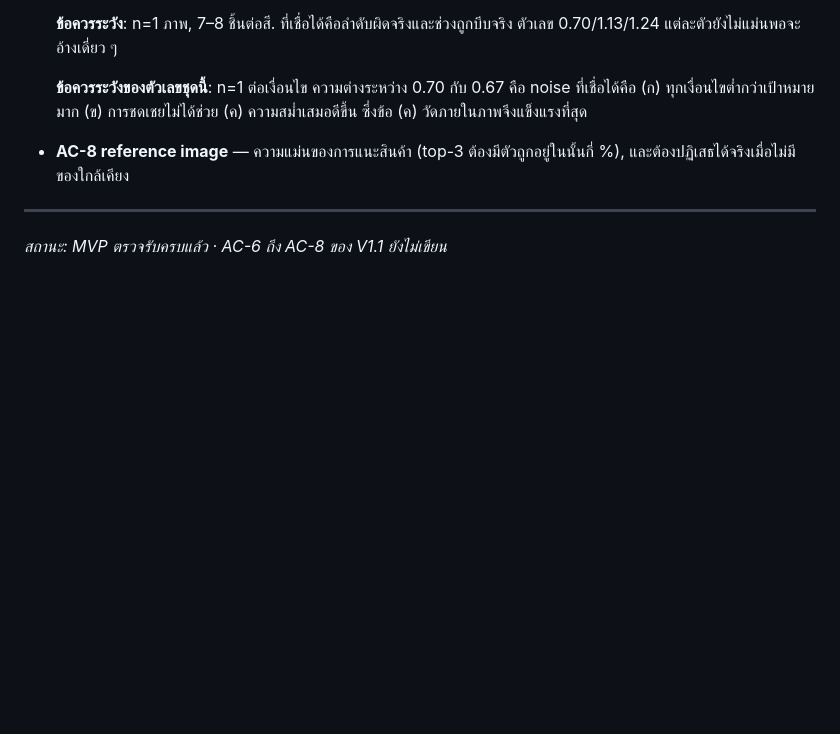
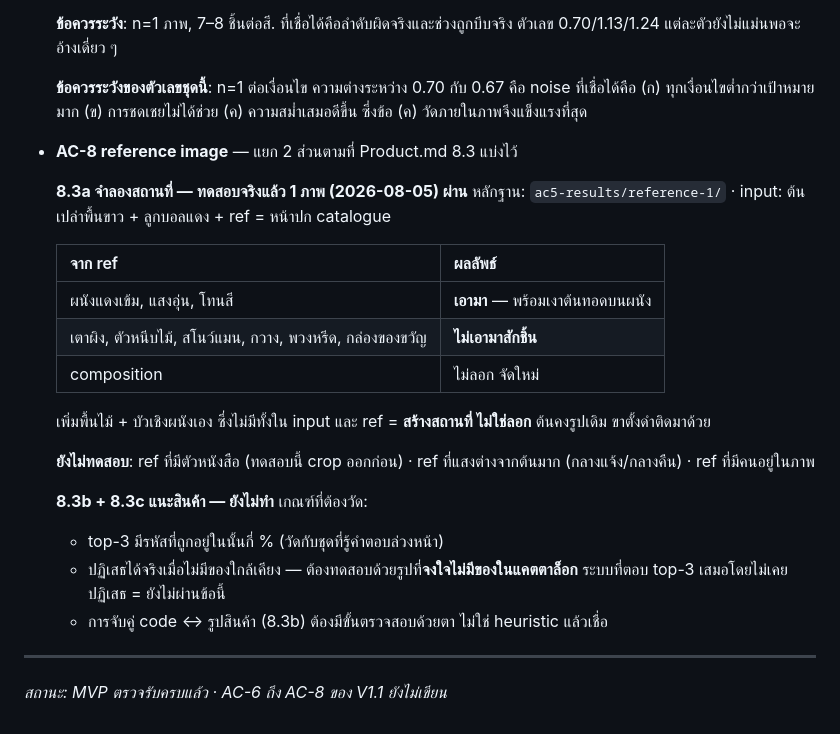
Before and after one commit to magatron02/ai-christmas-tree-decorator, a Markdown page: docs/AcceptanceCriteria.md, the part around the change. Rendered like a GitHub page; blank space fills up the shorter version.

Commit message:
Reference images work: mood taken, nothing copied
One real generation. Bare tree on a white background, one red bauble, and a
reference photo of the shop's own catalogue cover: deep red wall, white
fireplace, two nutcrackers, a snowman, gold reindeer, a wreath, teal gift boxes.

Taken from the reference: the red wall, the warm studio light, the shadow the
tree now casts on that wall, the palette.

Not taken: the fireplace, the nutcrackers, the snowman, the reindeer, the wreath,
the gift boxes, or the composition. Nothing from the reference appears in the
result. The paragraph forbidding that was the part most likely to be ignored,
and it held.

It also invented a wooden floor and a white skirting board, which are in neither
input. That is building a setting rather than copying one, which is what was
asked for.

The tree survived intact -- same Norwood Fir silhouette, same black plastic
stand carried over from the original photo -- with twenty baubles and contact
shadows on the branches.

This is the first feature that addresses the limitation recorded against AC-5:
that the quality run used catalogue product shots on white rather than
photographs taken in the shop. A tree on white can now be put somewhere.

Untested: references containing text, since the text was cropped out of this
one; references whose light is far from the tree's own, like outdoors or night;
and references with people in them.

Co-Authored-By: Claude Opus 5 <noreply@anthropic.com>

```diff
--- a/docs/AcceptanceCriteria.md
+++ b/docs/AcceptanceCriteria.md
@@ -120,8 +120,28 @@ Product.md ข้อ 8 เปิด scope ใหม่ 3 อย่าง แต
   **ข้อควรระวังของตัวเลขชุดนี้**: n=1 ต่อเงื่อนไข ความต่างระหว่าง 0.70 กับ 0.67 คือ noise
   ที่เชื่อได้คือ (ก) ทุกเงื่อนไขต่ำกว่าเป้าหมายมาก (ข) การชดเชยไม่ได้ช่วย (ค) ความสม่ำเสมอดีขึ้น
   ซึ่งข้อ (ค) วัดภายในภาพจึงแข็งแรงที่สุด
-- **AC-8 reference image** — ความแม่นของการแนะสินค้า (top-3 ต้องมีตัวถูกอยู่ในนั้นกี่ %),
-  และต้องปฏิเสธได้จริงเมื่อไม่มีของใกล้เคียง
+- **AC-8 reference image** — แยก 2 ส่วนตามที่ Product.md 8.3 แบ่งไว้
+
+  **8.3a จำลองสถานที่ — ทดสอบจริงแล้ว 1 ภาพ (2026-08-05) ผ่าน**
+  หลักฐาน: `ac5-results/reference-1/` · input: ต้นเปล่าพื้นขาว + ลูกบอลแดง + ref = หน้าปก catalogue
+
+  | จาก ref | ผลลัพธ์ |
+  |---|---|
+  | ผนังแดงเข้ม, แสงอุ่น, โทนสี | **เอามา** — พร้อมเงาต้นทอดบนผนัง |
+  | เตาผิง, ตัวหนีบไม้, สโนว์แมน, กวาง, พวงหรีด, กล่องของขวัญ | **ไม่เอามาสักชิ้น** |
+  | composition | ไม่ลอก จัดใหม่ |
+
+  เพิ่มพื้นไม้ + บัวเชิงผนังเอง ซึ่งไม่มีทั้งใน input และ ref = **สร้างสถานที่ ไม่ใช่ลอก**
+  ต้นคงรูปเดิม ขาตั้งดำติดมาด้วย
+
+  **ยังไม่ทดสอบ**: ref ที่มีตัวหนังสือ (ทดสอบนี้ crop ออกก่อน) · ref ที่แสงต่างจากต้นมาก
+  (กลางแจ้ง/กลางคืน) · ref ที่มีคนอยู่ในภาพ
+
+  **8.3b + 8.3c แนะสินค้า — ยังไม่ทำ** เกณฑ์ที่ต้องวัด:
+  - top-3 มีรหัสที่ถูกอยู่ในนั้นกี่ % (วัดกับชุดที่รู้คำตอบล่วงหน้า)
+  - ปฏิเสธได้จริงเมื่อไม่มีของใกล้เคียง — ต้องทดสอบด้วยรูปที่**จงใจไม่มีของในแคตตาล็อก**
+    ระบบที่ตอบ top-3 เสมอโดยไม่เคยปฏิเสธ = ยังไม่ผ่านข้อนี้
+  - การจับคู่ code ↔ รูปสินค้า (8.3b) ต้องมีขั้นตรวจสอบด้วยตา ไม่ใช่ heuristic แล้วเชื่อ
 
 ---
 *สถานะ: MVP ตรวจรับครบแล้ว · AC-6 ถึง AC-8 ของ V1.1 ยังไม่เขียน*
```
